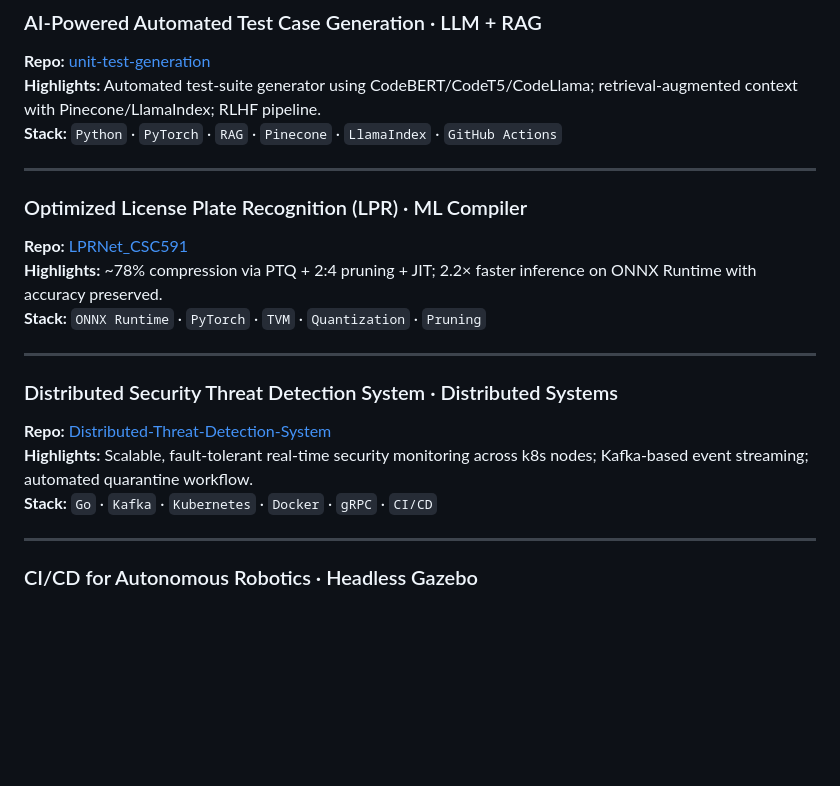
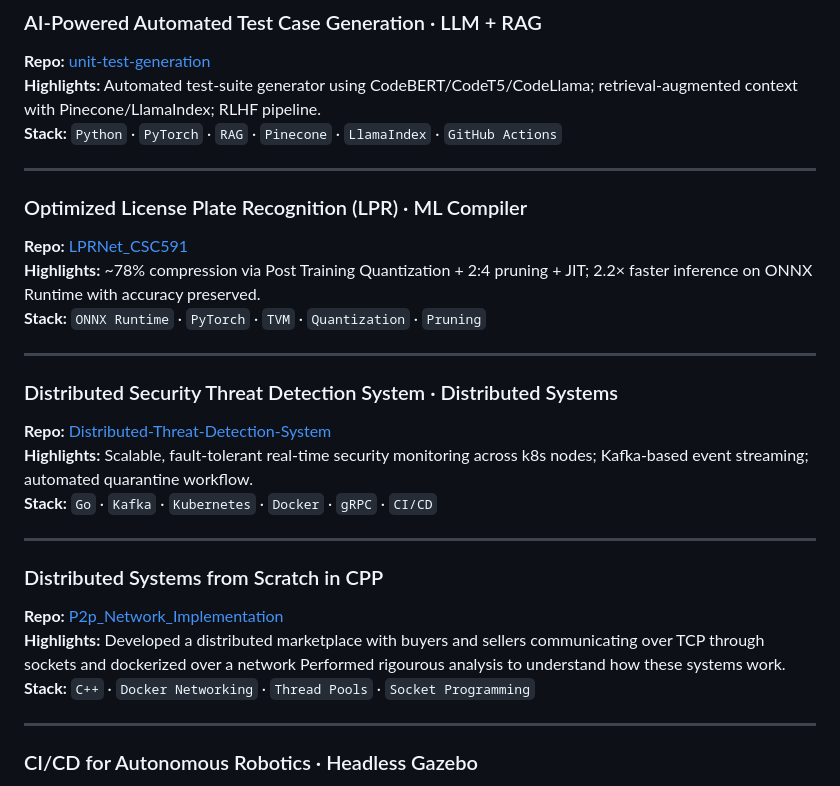
Before and after one commit to chiragbheemaiah/chiragbheemaiah, a Markdown page: README.md, the part around the change. Drawn GitHub-style; blank space fills up the shorter version.

```diff
--- a/README.md
+++ b/README.md
@@ -97,9 +97,10 @@ Built an OCR pipeline (Flask API + React UI), containerized with Docker and depl
 
 ---
 
+
 ### Optimized License Plate Recognition (LPR) · ML Compiler
 **Repo:** [LPRNet_CSC591](https://github.com/chiragbheemaiah/LPRNet_CSC591)
-**Highlights:** ~78% compression via PTQ + 2:4 pruning + JIT; 2.2× faster inference on ONNX Runtime with accuracy preserved.
+**Highlights:** ~78% compression via Post Training Quantization + 2:4 pruning + JIT; 2.2× faster inference on ONNX Runtime with accuracy preserved.
 **Stack:** `ONNX Runtime` · `PyTorch` · `TVM` · `Quantization` · `Pruning`
 
 ---
@@ -108,6 +109,14 @@ Built an OCR pipeline (Flask API + React UI), containerized with Docker and depl
 **Repo:** [Distributed-Threat-Detection-System](https://github.com/chiragbheemaiah/Distributed-Threat-Detection-System)
 **Highlights:** Scalable, fault-tolerant real-time security monitoring across k8s nodes; Kafka-based event streaming; automated quarantine workflow.
 **Stack:** `Go` · `Kafka` · `Kubernetes` · `Docker` · `gRPC` · `CI/CD`
+
+---
+
+
+### Distributed Systems from Scratch in CPP
+**Repo:** [P2p_Network_Implementation](https://github.com/chiragbheemaiah/P2P-Network-Implementation)
+**Highlights:** Developed a distributed marketplace with buyers and sellers communicating over TCP through sockets and dockerized over a network Performed rigourous analysis to understand how these systems work.
+**Stack:** `C++` · `Docker Networking` · `Thread Pools` · `Socket Programming`
 
 ---
 
```
